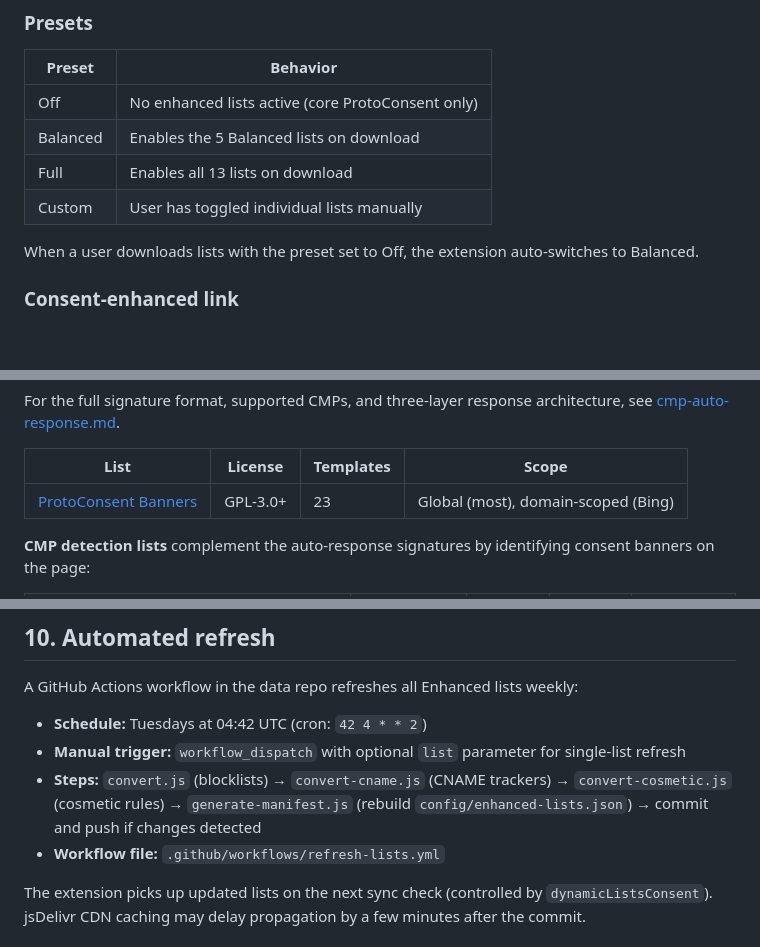
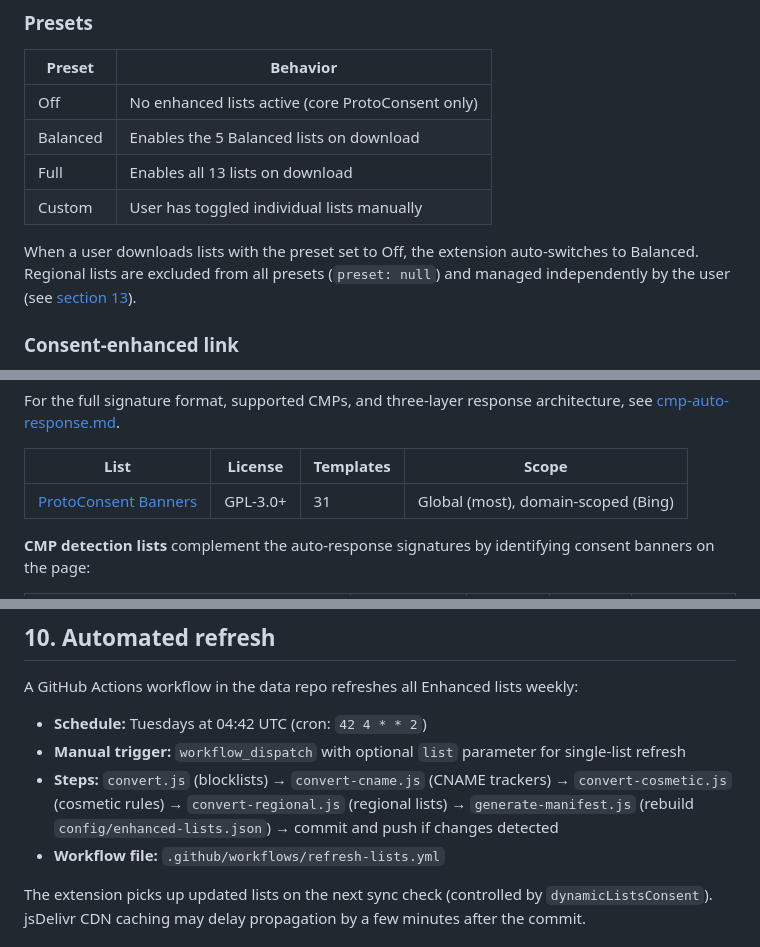
Before and after one commit to ProtoConsent/ProtoConsent, a Markdown page: design/blocklists.md, 3 parts joined by grey strips. Drawn GitHub-style; blank space fills up the shorter version.

```diff
--- a/design/blocklists.md
+++ b/design/blocklists.md
@@ -231,7 +237,7 @@ This keeps the extension package small, avoids bundling third-party list content
 | Full | Enables all 13 lists on download |
 | Custom | User has toggled individual lists manually |
 
-When a user downloads lists with the preset set to Off, the extension auto-switches to Balanced.
+When a user downloads lists with the preset set to Off, the extension auto-switches to Balanced. Regional lists are excluded from all presets (`preset: null`) and managed independently by the user (see [section 13](#13-regional-lists)).
 
 ### Consent-enhanced link
 
@@ -288,7 +294,7 @@ For the full signature format, supported CMPs, and three-layer response architec
 
 | List | License | Templates | Scope |
 | --- | --- | --- | --- |
-| [ProtoConsent Banners](https://github.com/ProtoConsent/data) | GPL-3.0+ | 23 | Global (most), domain-scoped (Bing) |
+| [ProtoConsent Banners](https://github.com/ProtoConsent/data) | GPL-3.0+ | 31 | Global (most), domain-scoped (Bing) |
 
 **CMP detection lists** complement the auto-response signatures by identifying consent banners on the page:
 
@@ -335,7 +341,7 @@ A GitHub Actions workflow in the data repo refreshes all Enhanced lists weekly:
 
 - **Schedule:** Tuesdays at 04:42 UTC (cron: `42 4 * * 2`)
 - **Manual trigger:** `workflow_dispatch` with optional `list` parameter for single-list refresh
-- **Steps:** `convert.js` (blocklists) → `convert-cname.js` (CNAME trackers) → `convert-cosmetic.js` (cosmetic rules) → `generate-manifest.js` (rebuild `config/enhanced-lists.json`) → commit and push if changes detected
+- **Steps:** `convert.js` (blocklists) → `convert-cname.js` (CNAME trackers) → `convert-cosmetic.js` (cosmetic rules) → `convert-regional.js` (regional lists) → `generate-manifest.js` (rebuild `config/enhanced-lists.json`) → commit and push if changes detected
 - **Workflow file:** `.github/workflows/refresh-lists.yml`
 
 The extension picks up updated lists on the next sync check (controlled by `dynamicListsConsent`). jsDelivr CDN caching may delay propagation by a few minutes after the commit.
```
Also changed, not shown: other parts of design/blocklists.md (+63 -1 lines), CREDITS.md (+12 -1 lines), design/cmp-auto-response.md (+12 -4 lines).
